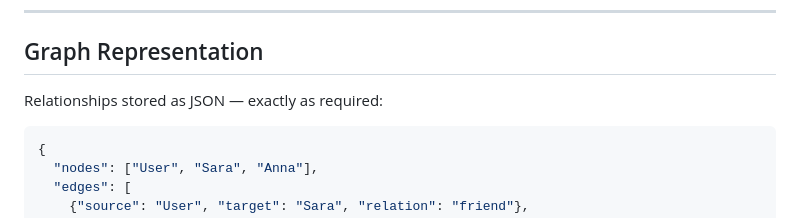
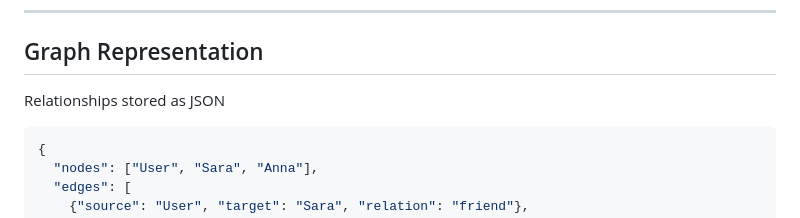
Before and after one commit to zzunairaa/agentic-ai-relationship-graph, a Markdown page: README.md, the part around the change. GitHub-like rendering.

````diff
--- a/README.md
+++ b/README.md
@@ -35,7 +35,7 @@ Response + graph returned to frontend
 
 ## Graph Representation
 
-Relationships stored as JSON — exactly as required:
+Relationships stored as JSON
 
 ```json
 {
````
